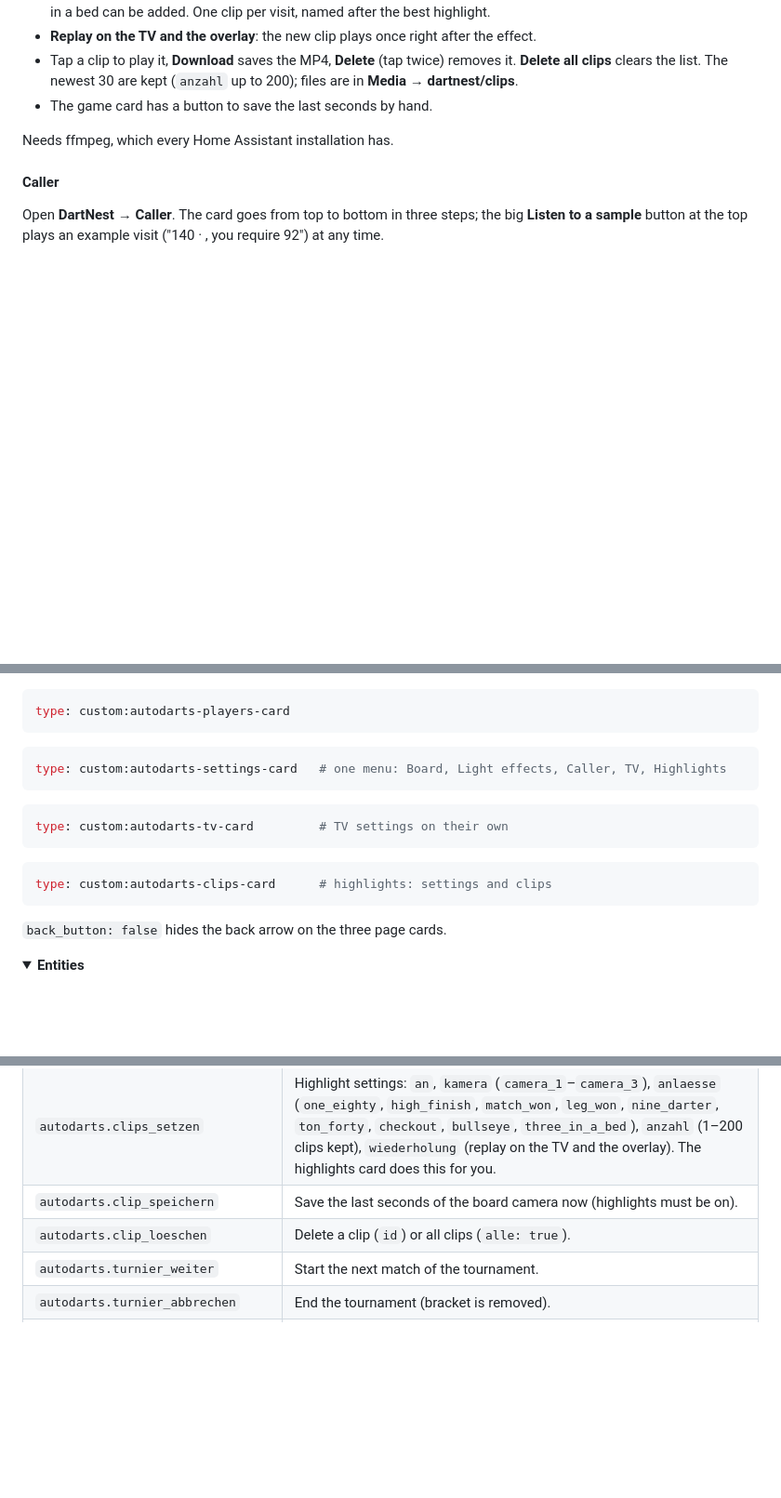
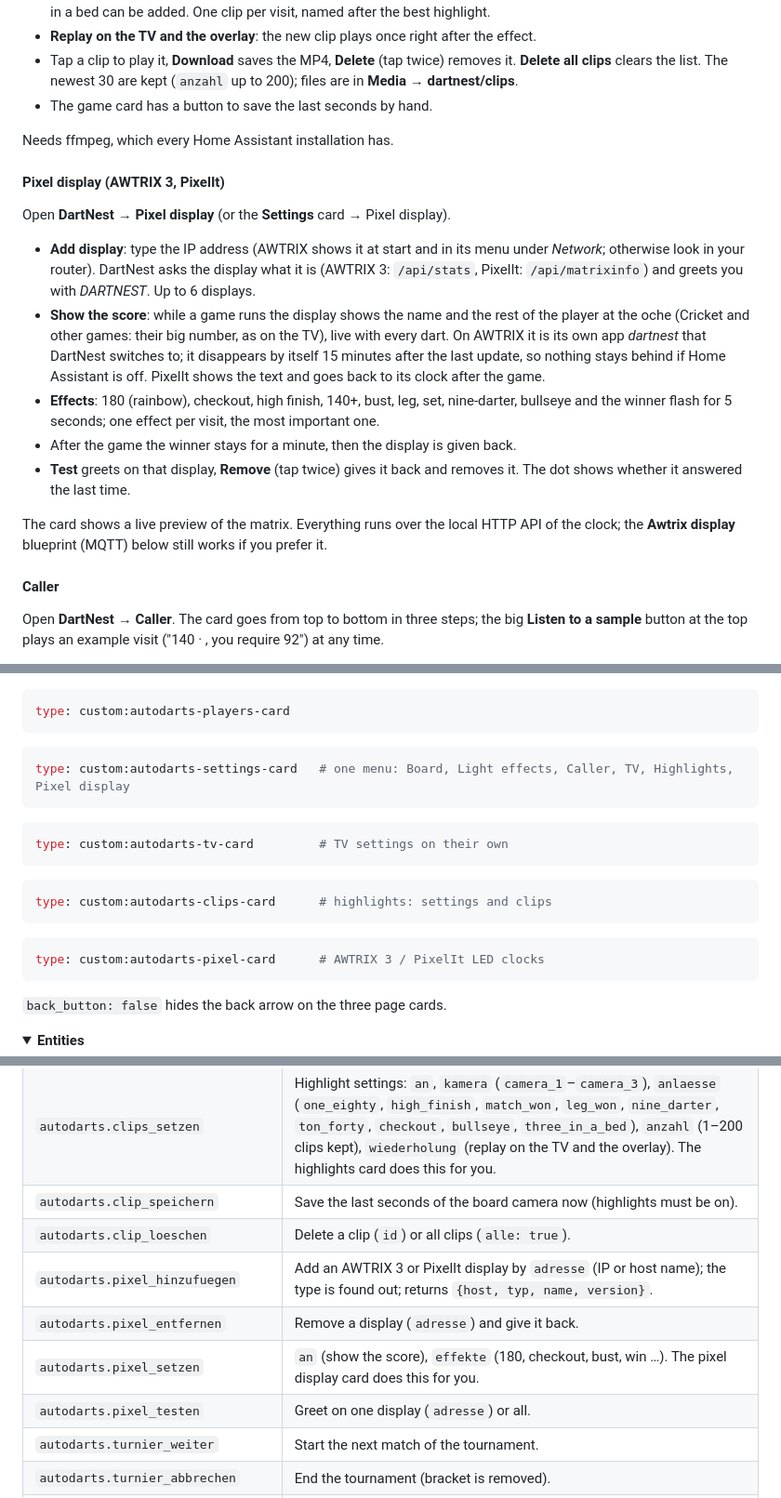
Before and after one commit to Wadim-dev/Autodarts_ha, a Markdown page: README.md, 3 parts joined by grey strips. Shown at 93% size. GitHub-like rendering; folded sections open; blank space fills up the shorter version.

````diff
--- a/README.md
+++ b/README.md
@@ -293,6 +299,18 @@ Open **DartNest → Highlights** (or the **Settings** card → Highlights).
 
 Needs ffmpeg, which every Home Assistant installation has.
 
+#### Pixel display (AWTRIX 3, PixelIt)
+
+Open **DartNest → Pixel display** (or the **Settings** card → Pixel display).
+
+- **Add display**: type the IP address (AWTRIX shows it at start and in its menu under *Network*; otherwise look in your router). DartNest asks the display what it is (AWTRIX 3: `/api/stats`, PixelIt: `/api/matrixinfo`) and greets you with *DARTNEST*. Up to 6 displays.
+- **Show the score**: while a game runs the display shows the name and the rest of the player at the oche (Cricket and other games: their big number, as on the TV), live with every dart. On AWTRIX it is its own app *dartnest* that DartNest switches to; it disappears by itself 15 minutes after the last update, so nothing stays behind if Home Assistant is off. PixelIt shows the text and goes back to its clock after the game.
+- **Effects**: 180 (rainbow), checkout, high finish, 140+, bust, leg, set, nine-darter, bullseye and the winner flash for 5 seconds; one effect per visit, the most important one.
+- After the game the winner stays for a minute, then the display is given back.
+- **Test** greets on that display, **Remove** (tap twice) gives it back and removes it. The dot shows whether it answered the last time.
+
+The card shows a live preview of the matrix. Everything runs over the local HTTP API of the clock; the **Awtrix display** blueprint (MQTT) below still works if you prefer it.
+
 #### Caller
 
 Open **DartNest → Caller**. The card goes from top to bottom in three steps; the big **Listen to a sample** button at the top plays an example visit ("140 · <player>, you require 92") at any time.
@@ -426,7 +444,7 @@ type: custom:autodarts-players-card
 ```
 
 ```yaml
-type: custom:autodarts-settings-card   # one menu: Board, Light effects, Caller, TV, Highlights
+type: custom:autodarts-settings-card   # one menu: Board, Light effects, Caller, TV, Highlights, Pixel display
 ```
 
 ```yaml
@@ -435,6 +453,10 @@ type: custom:autodarts-tv-card         # TV settings on their own
 
 ```yaml
 type: custom:autodarts-clips-card      # highlights: settings and clips
+```
+
+```yaml
+type: custom:autodarts-pixel-card      # AWTRIX 3 / PixelIt LED clocks
 ```
 
 `back_button: false` hides the back arrow on the three page cards.
@@ -491,6 +513,10 @@ While the board is off, connection and status show `Offline`; all other board en
 | `autodarts.clips_setzen` | Highlight settings: `an`, `kamera` (`camera_1`–`camera_3`), `anlaesse` (`one_eighty`, `high_finish`, `match_won`, `leg_won`, `nine_darter`, `ton_forty`, `checkout`, `bullseye`, `three_in_a_bed`), `anzahl` (1–200 clips kept), `wiederholung` (replay on the TV and the overlay). The highlights card does this for you. |
 | `autodarts.clip_speichern` | Save the last seconds of the board camera now (highlights must be on). |
 | `autodarts.clip_loeschen` | Delete a clip (`id`) or all clips (`alle: true`). |
+| `autodarts.pixel_hinzufuegen` | Add an AWTRIX 3 or PixelIt display by `adresse` (IP or host name); the type is found out; returns `{host, typ, name, version}`. |
+| `autodarts.pixel_entfernen` | Remove a display (`adresse`) and give it back. |
+| `autodarts.pixel_setzen` | `an` (show the score), `effekte` (180, checkout, bust, win …). The pixel display card does this for you. |
+| `autodarts.pixel_testen` | Greet on one display (`adresse`) or all. |
 | `autodarts.turnier_weiter` | Start the next match of the tournament. |
 | `autodarts.turnier_abbrechen` | End the tournament (bracket is removed). |
 | `autodarts.weiter` | Finish the current visit; missing darts count as miss. |
````
Also changed, not shown: other parts of README.md (+8 -1 lines), CHANGELOG.md (+10 -0 lines), docs/images/pixel.png (added), 14 other files.
